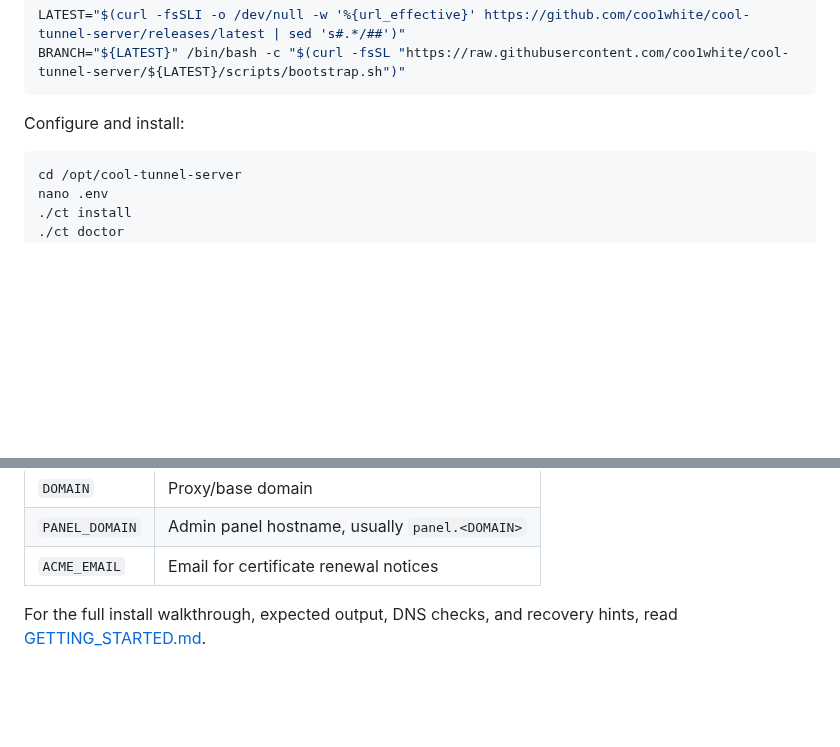
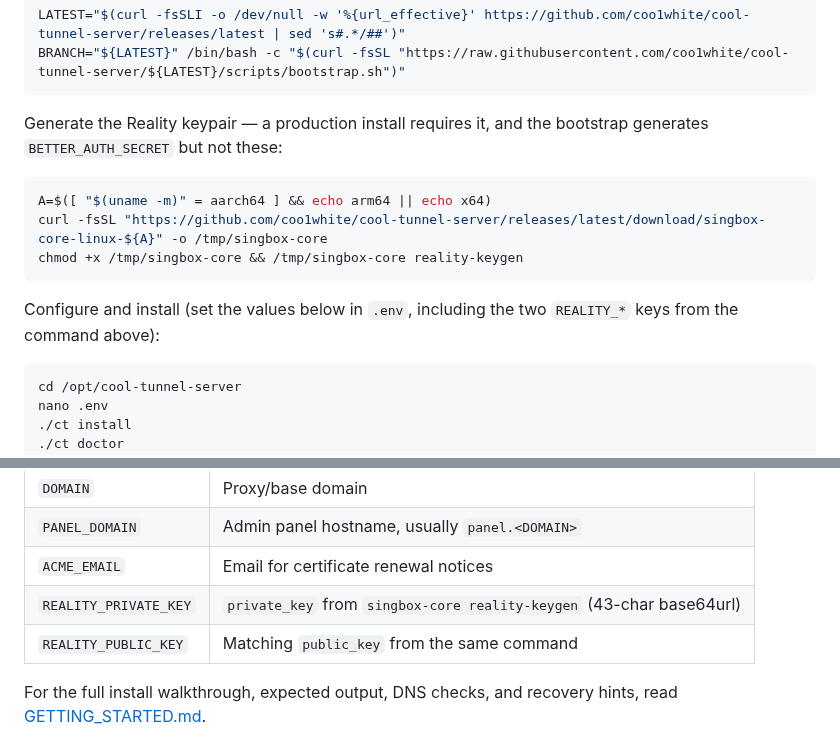
Before and after one commit to coo1white/cool-tunnel-server, a Markdown page: README.md, 2 parts joined by grey strips. Drawn GitHub-style; blank space fills up the shorter version.

Commit message:
docs: add the Reality-keygen step to the install guides (#274)
The README Quickstart and GETTING_STARTED listed REALITY_PRIVATE_KEY /
REALITY_PUBLIC_KEY as required but never said how to produce them — and
since .env.example ships APP_ENV=production, `ct install` refuses to start
with blank Reality keys. bootstrap.sh generates BETTER_AUTH_SECRET but not
the Reality keypair, so a first-time install hit a wall.

Add the generation step (the singbox-core release binary's reality-keygen,
fetched via the version-agnostic /releases/latest/download/ URL) to both
guides, and add the two REALITY_* keys to the README's minimum-.env table.

Docs-only; docs-commands guard passes.

Co-authored-by: Claude Opus 4.7 (1M context) <noreply@anthropic.com>

````diff
--- a/README.md
+++ b/README.md
@@ -79,7 +79,17 @@ LATEST="$(curl -fsSLI -o /dev/null -w '%{url_effective}' https://github.com/coo1
 BRANCH="${LATEST}" /bin/bash -c "$(curl -fsSL "https://raw.githubusercontent.com/coo1white/cool-tunnel-server/${LATEST}/scripts/bootstrap.sh")"
 ```
 
-Configure and install:
+Generate the Reality keypair — a production install requires it, and the
+bootstrap generates `BETTER_AUTH_SECRET` but not these:
+
+```sh
+A=$([ "$(uname -m)" = aarch64 ] && echo arm64 || echo x64)
+curl -fsSL "https://github.com/coo1white/cool-tunnel-server/releases/latest/download/singbox-core-linux-${A}" -o /tmp/singbox-core
+chmod +x /tmp/singbox-core && /tmp/singbox-core reality-keygen
+```
+
+Configure and install (set the values below in `.env`, including the two
+`REALITY_*` keys from the command above):
 
 ```sh
 cd /opt/cool-tunnel-server
@@ -100,6 +110,8 @@ Set at least these `.env` values before running `./ct install`:
 | `DOMAIN` | Proxy/base domain |
 | `PANEL_DOMAIN` | Admin panel hostname, usually `panel.<DOMAIN>` |
 | `ACME_EMAIL` | Email for certificate renewal notices |
+| `REALITY_PRIVATE_KEY` | `private_key` from `singbox-core reality-keygen` (43-char base64url) |
+| `REALITY_PUBLIC_KEY` | Matching `public_key` from the same command |
 
 For the full install walkthrough, expected output, DNS checks, and
 recovery hints, read [GETTING_STARTED.md](./GETTING_STARTED.md).
````
Also changed, not shown: GETTING_STARTED.md (+10 -0 lines).
